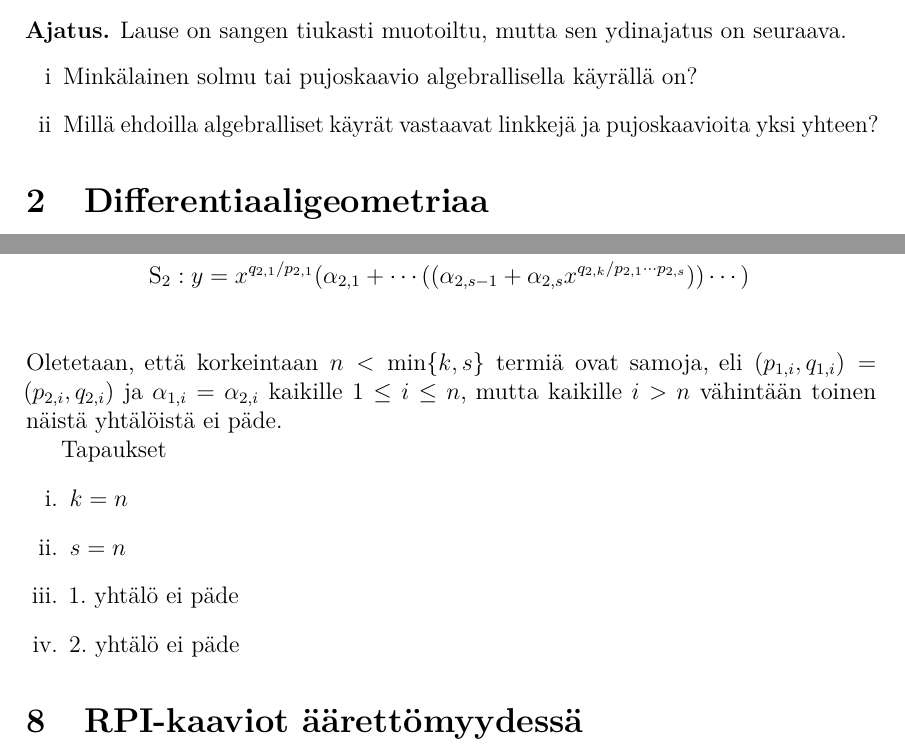
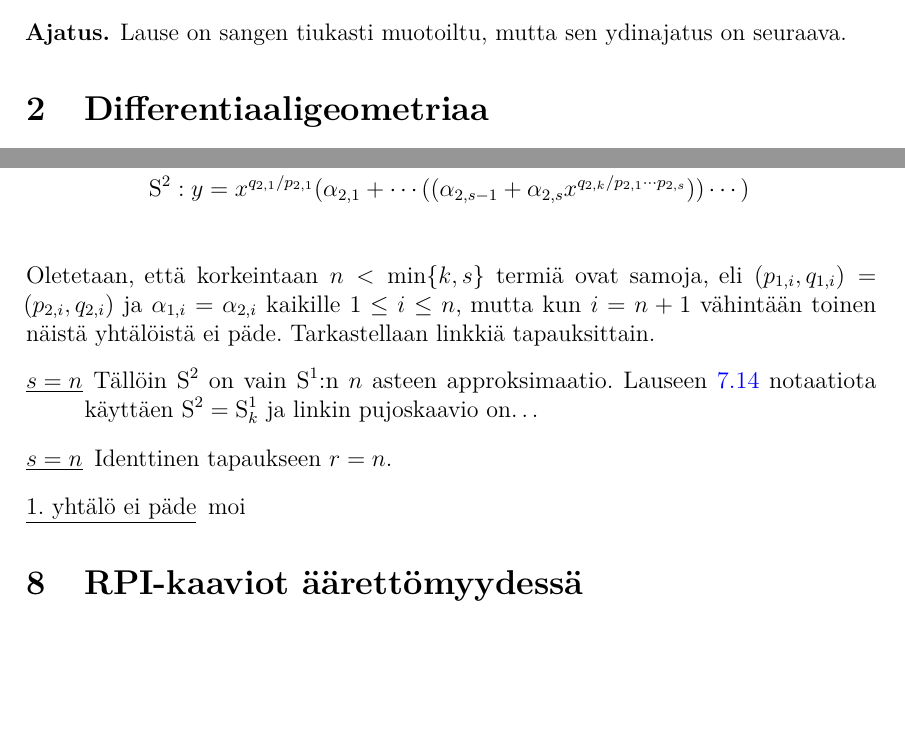
Before and after one commit to Peliel/kandityo, a LaTeX thesis (opinnaytetyo.tex, which reads sections/1-johdanto.tex, sections/7-puiseux-sarjat.tex): two parts of pages 8 and 56 of 62 before the commit and two parts of pages 8 and 57 of 63 after it, joined at a grey line, cut so that both start at the same text, the shorter picture padded with empty space. Compiled offline with pdfLaTeX.

Commit message:
vähän lisäyksiä'

```diff
--- a/opinnaytetyo.tex
+++ b/opinnaytetyo.tex
@@ -144,7 +144,7 @@
 \usepackage{mathtools}
 \usepackage{gensymb}
 \usepackage{bbm}
-\usepackage{enumerate}
+\usepackage{enumitem}
 
 
 \usepackage{tikz}
--- a/sections/1-johdanto.tex
+++ b/sections/1-johdanto.tex
@@ -43,8 +43,4 @@ Lisähuomautus: laittamiesi viimeisten paperien ansiosta minulla alkaa olla sell
 \end{lause}
 \begin{ajatus}
     Lause on sangen tiukasti muotoiltu, mutta sen ydinajatus on seuraava.
-    \begin{enumerate}[i]
-        \item Minkälainen solmu tai pujoskaavio algebrallisella käyrällä on?
-        \item Millä ehdoilla algebralliset käyrät vastaavat linkkejä ja pujoskaavioita yksi yhteen?
-    \end{enumerate}
 \end{ajatus}
--- a/sections/7-puiseux-sarjat.tex
+++ b/sections/7-puiseux-sarjat.tex
@@ -391,13 +391,10 @@ Lemman~\ref{lemma:k-puiseux-appr-kertoimet-ak} jälkeen tunnetaan varsin hyvin a
 \begin{align*}
-    \solmu_1&:y=x^{q_{1,1}/p_{1,1}}(\alpha_{1,1}+\cdots((\alpha_{1,k-1}+\alpha_{1,k}x^{q_{1,k}/p_{1,1}\cdots p_{1,k}}))\cdots) \\
-    \solmu_2&:y=x^{q_{2,1}/p_{2,1}}(\alpha_{2,1}+\cdots((\alpha_{2,s-1}+\alpha_{2,s}x^{q_{2,k}/p_{2,1}\cdots p_{2,s}}))\cdots) \\
+    \solmu^1&:y=x^{q_{1,1}/p_{1,1}}(\alpha_{1,1}+\cdots((\alpha_{1,k-1}+\alpha_{1,k}x^{q_{1,k}/p_{1,1}\cdots p_{1,k}}))\cdots) \\
+    \solmu^2&:y=x^{q_{2,1}/p_{2,1}}(\alpha_{2,1}+\cdots((\alpha_{2,s-1}+\alpha_{2,s}x^{q_{2,k}/p_{2,1}\cdots p_{2,s}}))\cdots) \\
 \end{align*}
-Oletetaan, että korkeintaan $n<\min\{k,s\}$ termiä ovat samoja, eli $(p_{1,i},q_{1,i})=(p_{2,i},q_{2,i})$ ja $\alpha_{1,i}=\alpha_{2,i}$ kaikille $1\leq i\leq n$, mutta kaikille $i>n$ vähintään toinen näistä yhtälöistä ei päde.
-
-Tapaukset
-\begin{enumerate}[i.]
-    \item $k=n$
-    \item $s=n$
-    \item 1. yhtälö ei päde
-    \item 2. yhtälö ei päde
-\end{enumerate}
+Oletetaan, että korkeintaan $n<\min\{k,s\}$ termiä ovat samoja, eli $(p_{1,i},q_{1,i})=(p_{2,i},q_{2,i})$ ja $\alpha_{1,i}=\alpha_{2,i}$ kaikille $1\leq i\leq n$, mutta kun $i=n+1$ vähintään toinen näistä yhtälöistä ei päde. Tarkastellaan linkkiä tapauksittain.
+\begin{itemize}[align=left]
+    \item[\underline{$s=n$}] Tällöin $\solmu^2$ on vain $\solmu^1$:n $n$ asteen approksimaatio. Lauseen~\ref{lause:k-puiseux-approksimaatio} notaatiota käyttäen $\solmu^2=\solmu_k^1$ ja linkin pujoskaavio on\dots
+    \item[\underline{$s=n$}] Identtinen tapaukseen $r=n$.
+    \item[\underline{1. yhtälö ei päde}] moi
+\end{itemize}
```
Also changed, not shown: sections/8-rpi-kaaviot.tex (+1 -1 lines), opinnaytetyo.pdf, sections/7-puiseux-sarjat.tex (2 more changed lines).
